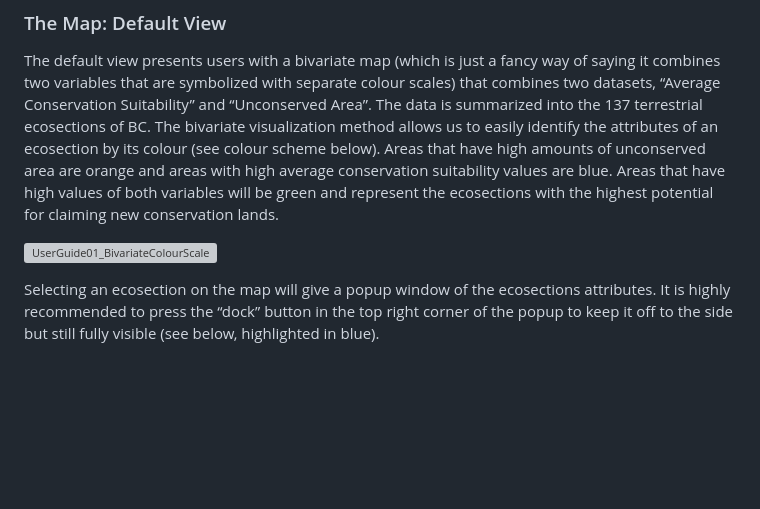
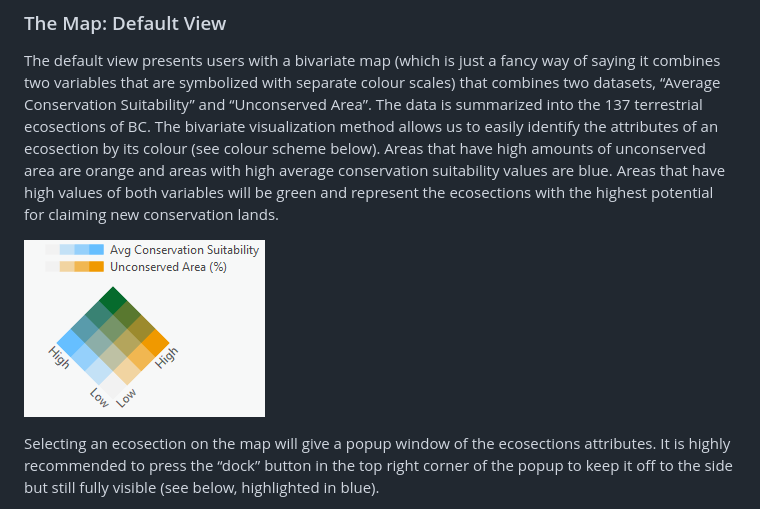
Before and after one commit to mikewong25/2023_ECCE_AppChal_BCIT, a Markdown page: README.md, the part around the change. Drawn GitHub-style; blank space fills up the shorter version; grey boxes are pictures that could not be loaded.

```diff
--- a/README.md
+++ b/README.md
@@ -21,7 +21,7 @@ The Conservation Suitability Explorer aims to inform decision makers and conserv
 ### The Map: Default View
 The default view presents users with a bivariate map (which is just a fancy way of saying it combines two variables that are symbolized with separate colour scales) that combines two datasets, “Average Conservation Suitability” and “Unconserved Area”. The data is summarized into the 137 terrestrial ecosections of BC. The bivariate visualization method allows us to easily identify the attributes of an ecosection by its colour (see colour scheme below). Areas that have high amounts of unconserved area are orange and areas with high average conservation suitability values are blue. Areas that have high values of both variables will be green and represent the ecosections with the highest potential for claiming new conservation lands.
 
-![UserGuide01_BivariateColourScale](./images/UserGuide01_BivariateColourScale.png)
+![UserGuide01_BivariateColourScale](./Images/UserGuide01_BivariateColourScale.png)
 
 Selecting an ecosection on the map will give a popup window of the ecosections attributes. It is highly recommended to press the “dock” button in the top right corner of the popup to keep it off to the side but still fully visible (see below, highlighted in blue).
 
```
